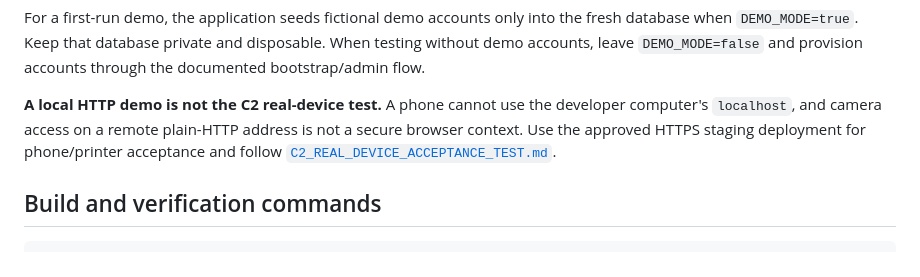
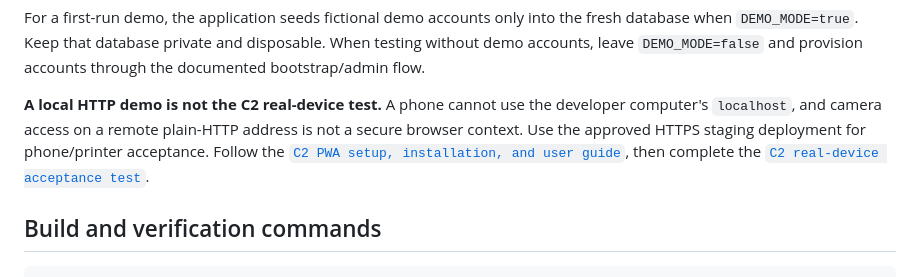
Before and after one commit to JayMan5/CLL, a Markdown page: README.md, the part around the change. GitHub-like rendering.

Commit message:
docs: add C2 PWA setup and user guide
Co-authored-by: arena-agent <297053741+arena-agent@users.noreply.github.com>

```diff
--- a/README.md
+++ b/README.md
@@ -36,7 +36,7 @@ On Windows, use `.venv\Scripts\python.exe` instead of `.venv/bin/python`.
 
 For a first-run demo, the application seeds fictional demo accounts only into the fresh database when `DEMO_MODE=true`. Keep that database private and disposable. When testing without demo accounts, leave `DEMO_MODE=false` and provision accounts through the documented bootstrap/admin flow.
 
-**A local HTTP demo is not the C2 real-device test.** A phone cannot use the developer computer's `localhost`, and camera access on a remote plain-HTTP address is not a secure browser context. Use the approved HTTPS staging deployment for phone/printer acceptance and follow [`C2_REAL_DEVICE_ACCEPTANCE_TEST.md`](C2_REAL_DEVICE_ACCEPTANCE_TEST.md).
+**A local HTTP demo is not the C2 real-device test.** A phone cannot use the developer computer's `localhost`, and camera access on a remote plain-HTTP address is not a secure browser context. Use the approved HTTPS staging deployment for phone/printer acceptance. Follow the [`C2 PWA setup, installation, and user guide`](C2_PWA_SETUP_AND_USER_GUIDE.md), then complete the [`C2 real-device acceptance test`](C2_REAL_DEVICE_ACCEPTANCE_TEST.md).
 
 ## Build and verification commands
 
```
Also changed, not shown: C2_PWA_SETUP_AND_USER_GUIDE.md (added, +286 -0 lines), C2_REAL_DEVICE_ACCEPTANCE_TEST.md (+1 -1 lines).
